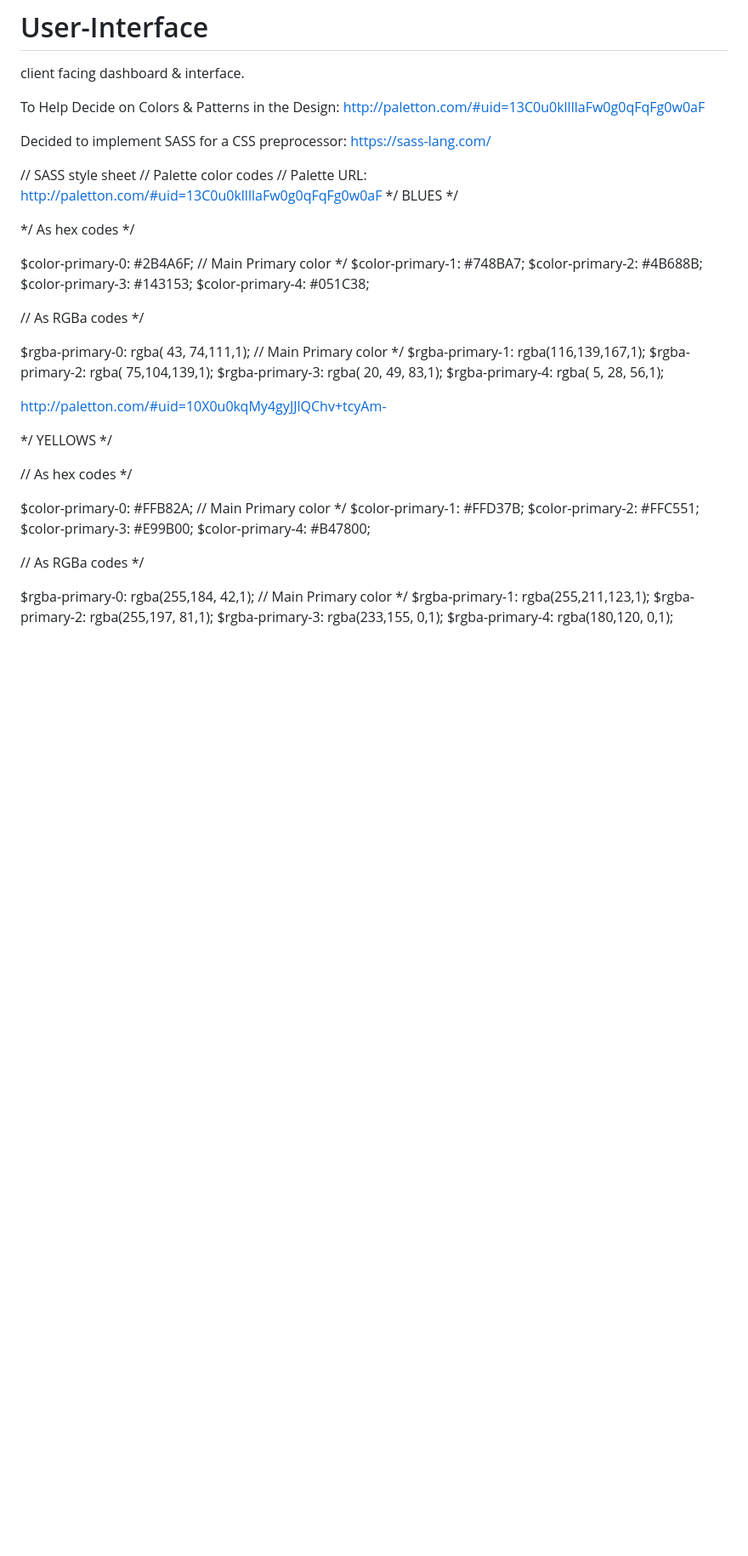
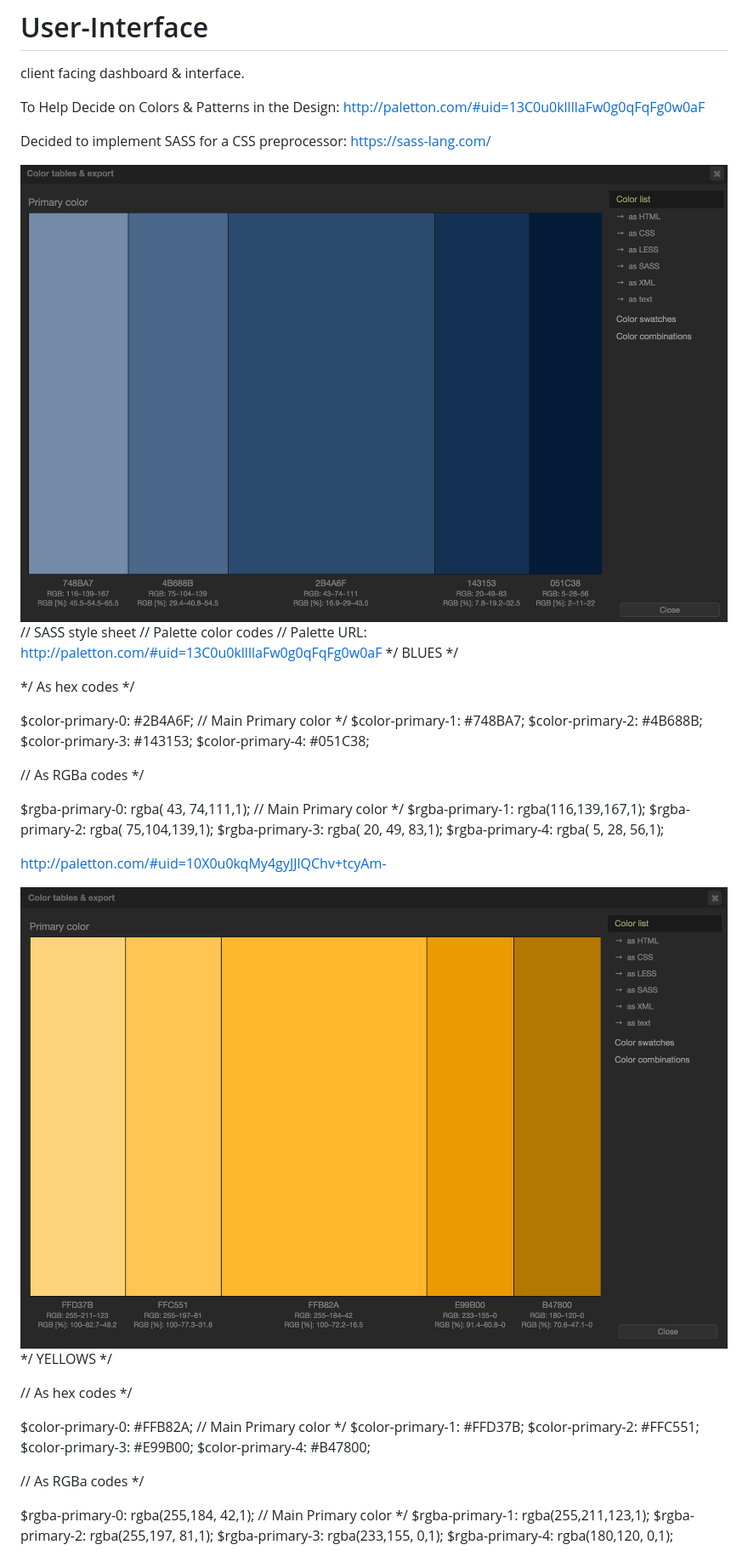
Before and after one commit to Jorge-Cano/User-Interface, a Markdown page: README.md, the part around the change. Shown: that part at 85% size. Drawn GitHub-style; pictures changed too: Sass-Blue.png (added), Sass-Yellow.png (added); blank space fills up the shorter version.

Commit message:
Sass read.me

```diff
--- a/README.md
+++ b/README.md
@@ -7,6 +7,7 @@ http://paletton.com/#uid=13C0u0kllllaFw0g0qFqFg0w0aF
 Decided to implement SASS for a CSS preprocessor:
 https://sass-lang.com/
 
+<img src="Sass-Blue.png" alt="Blues">
 
 // SASS style sheet
 // Palette color codes
@@ -34,6 +35,8 @@ $rgba-primary-4: rgba(  5, 28, 56,1);
 
 http://paletton.com/#uid=10X0u0kqMy4gyJJlQChv+tcyAm-
 
+<img src="Sass-Yellow.png" alt="Yellows">
+
 */ YELLOWS */
 
 // As hex codes */
```
